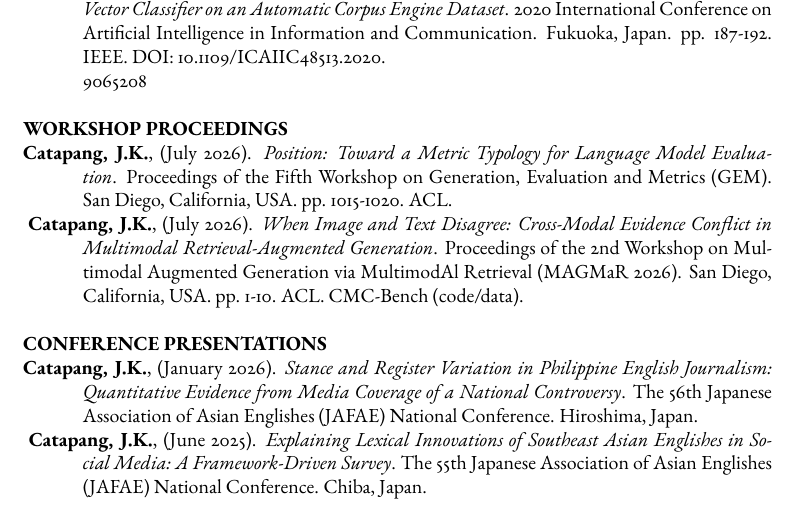
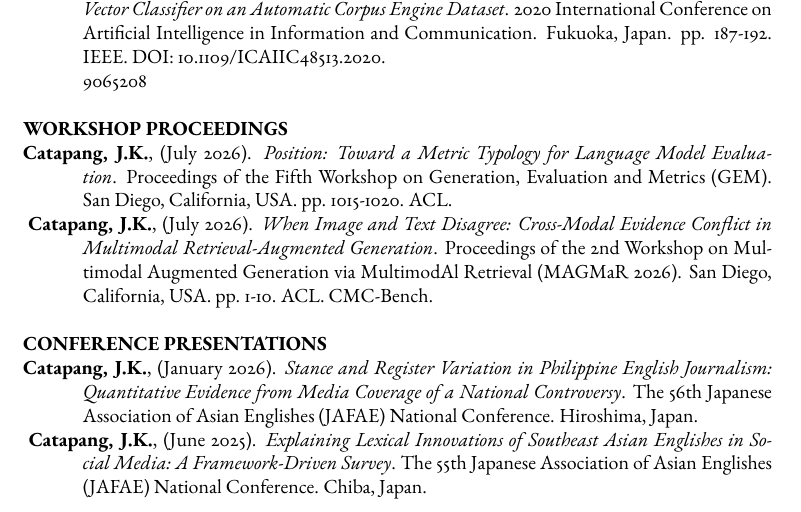
Before and after one commit to jaspercatapang/jaspercatapang.github.io, a LaTeX CV (cv.tex): part of page 6 of 8, cut so that both start at the same text. The pictures show the PDF file docs/Catapang_CV.pdf that the author committed with the source.

Commit message:
Link Workshop Proceedings citations to ACL Anthology, refresh CV
- Hyperlink GEM and MAGMaR citations to their anthology.org pages
- Drop '(code/data)' from CMC-Bench link
- Update downloadable CV PDF

Co-Authored-By: Claude Opus 4.8 <noreply@anthropic.com>

```diff
--- a/cv.tex
+++ b/cv.tex
@@ -451,11 +451,11 @@ Research Project: \textit{Design, Development, and Evaluation of a Filipino Conv
 \hangpara{3em}{1} \href{https://ieeexplore.ieee.org/document/9065208}{\textbf{Catapang, J.K.}, Solano, G.A., \& Oco, N., (February 2020). \textit{A Bilingual Chatbot Using Support Vector Classifier on an Automatic Corpus Engine Dataset}. 2020 International Conference on Artificial Intelligence in Information and Communication. Fukuoka, Japan. pp. 187-192. IEEE. DOI: 10.1109/ICAIIC48513.2020.\\9065208}
 
 \textbf{WORKSHOP PROCEEDINGS}\\
-\hangpara{3em}{2} \textbf{Catapang, J.K.}, (July 2026). \textit{Position: Toward a Metric Typology for Language Model Evaluation}. Proceedings of the Fifth Workshop on Generation, Evaluation and Metrics (GEM). San Diego, California, USA. pp. 1015-1020. ACL.
+\hangpara{3em}{2} \href{https://aclanthology.org/2026.gem-main.78/}{\textbf{Catapang, J.K.}, (July 2026). \textit{Position: Toward a Metric Typology for Language Model Evaluation}. Proceedings of the Fifth Workshop on Generation, Evaluation and Metrics (GEM). San Diego, California, USA. pp. 1015-1020. ACL.}
 
 \vspace{-12pt}
 
-\hangpara{3em}{1} \textbf{Catapang, J.K.}, (July 2026). \textit{When Image and Text Disagree: Cross-Modal Evidence Conflict in Multimodal Retrieval-Augmented Generation}. Proceedings of the 2nd Workshop on Multimodal Augmented Generation via MultimodAl Retrieval (MAGMaR 2026). San Diego, California, USA. pp. 1-10. ACL. \href{https://github.com/jaspercatapang/cmc-bench}{CMC-Bench (code/data).}
+\hangpara{3em}{1} \href{https://aclanthology.org/2026.magmar-main.3/}{\textbf{Catapang, J.K.}, (July 2026). \textit{When Image and Text Disagree: Cross-Modal Evidence Conflict in Multimodal Retrieval-Augmented Generation}. Proceedings of the 2nd Workshop on Multimodal Augmented Generation via MultimodAl Retrieval (MAGMaR 2026). San Diego, California, USA. pp. 1-10. ACL.} \href{https://github.com/jaspercatapang/cmc-bench}{CMC-Bench.}
 
 \textbf{CONFERENCE PRESENTATIONS}\\
 \hangpara{3em}{2} \textbf{Catapang, J.K.}, (January 2026). \textit{Stance and Register Variation in Philippine English Journalism: Quantitative Evidence from Media Coverage of a National Controversy}. The 56th Japanese Association of Asian Englishes (JAFAE) National Conference. Hiroshima, Japan.
```
Also changed, not shown: docs/Catapang_CV.pdf, 1 other file.
